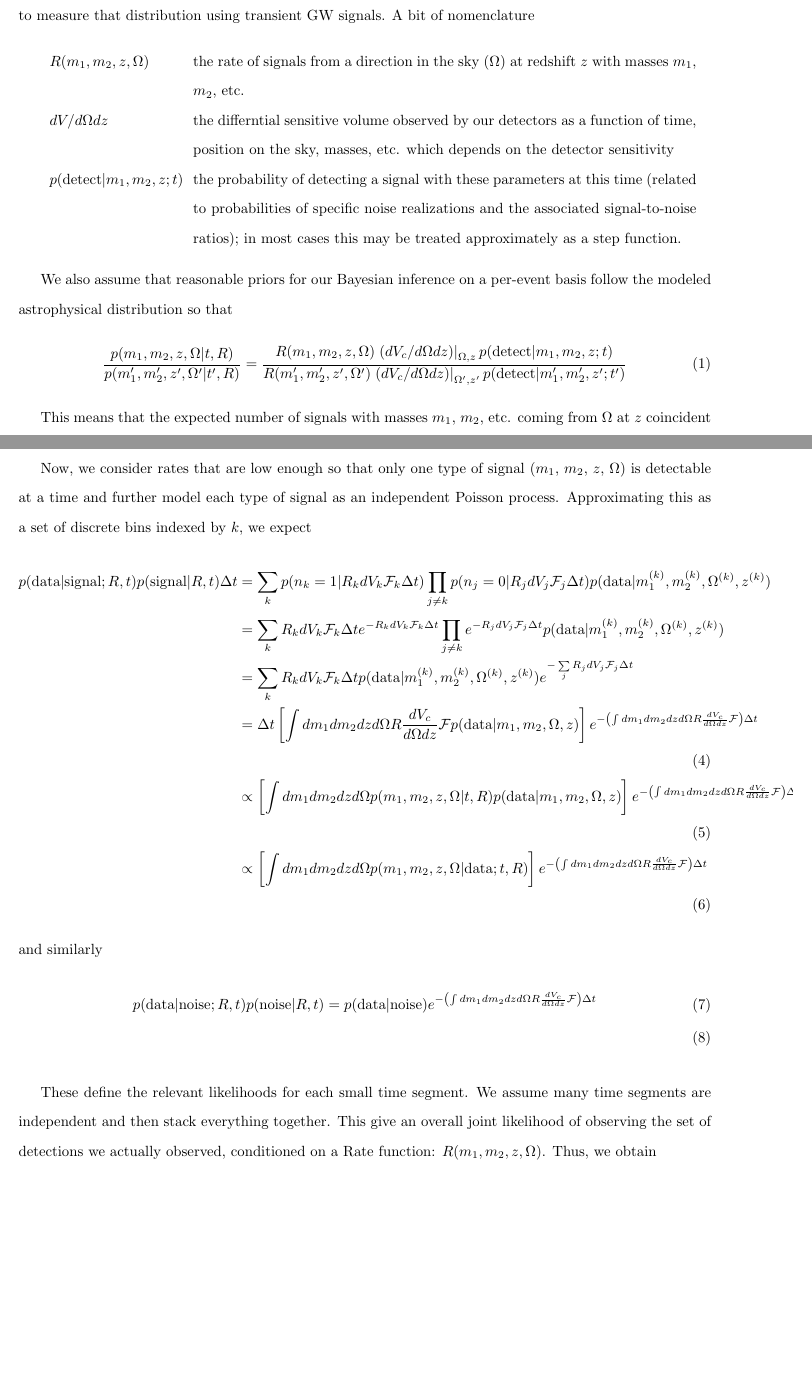
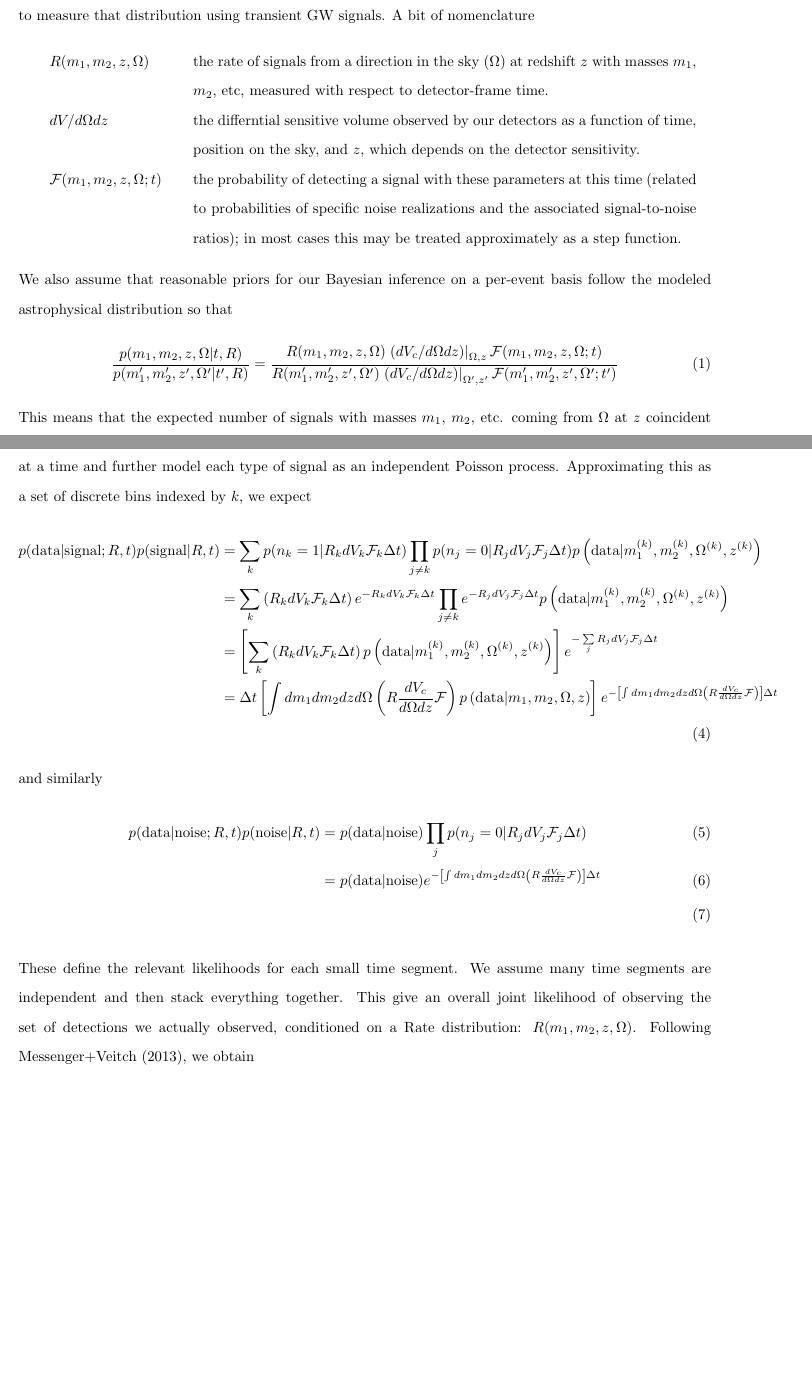
Before and after one commit to reedessick/exposure, a LaTeX document (notes/theory.tex): two parts of pages 1 and 2 of 3 before the commit and two parts of pages 1 and 2 of 4 after it, joined at a grey line, cut so that both start at the same text, the shorter picture padded with empty space. Compiled offline with pdfLaTeX.

Commit message:
incremental progress on writing up notes

```diff
--- a/notes/theory.tex
+++ b/notes/theory.tex
@@ -8,6 +8,8 @@
 \usepackage{amsmath}
 \usepackage{amsfonts}
 \usepackage{amssymb}
+
+\usepackage{color}
 
 %------------------------
 
@@ -34,42 +36,40 @@ A bit of nomenclature
 
 \vspace{0.5cm}
 \begin{tabular}{p{3cm}p{12cm}}
-    $R(m_1, m_2, z, \Omega)$ & the rate of signals from a direction in the sky ($\Omega$) at redshift $z$ with masses $m_1$, $m_2$, etc. \\
-    $dV/d\Omega dz$     & the differntial sensitive volume observed by our detectors as a function of time, position on the sky, masses, etc. which depends on the detector sensitivity \\
-    $p(\mathrm{detect}|m_1,m_2,z;t)$ & the probability of detecting a signal with these parameters at this time (related to probabilities of specific noise realizations and the associated signal-to-noise ratios); in most cases this may be treated approximately as a step function.
+    $R(m_1, m_2, z, \Omega)$ & the rate of signals from a direction in the sky ($\Omega$) at redshift $z$ with masses $m_1$, $m_2$, etc, measured with respect to detector-frame time. \\
+    $dV/d\Omega dz$     & the differntial sensitive volume observed by our detectors as a function of time, position on the sky, and $z$, which depends on the detector sensitivity. \\
+    $\mathcal{F}(m_1,m_2,z,\Omega;t)$ & the probability of detecting a signal with these parameters at this time (related to probabilities of specific noise realizations and the associated signal-to-noise ratios); in most cases this may be treated approximately as a step function.
 \end{tabular}
 
 \vspace{0.5cm}
+\noindent
 We also assume that reasonable priors for our Bayesian inference on a per-event basis follow the modeled astrophysical distribution so that
 \begin{equation}
-    \frac{p(m_1, m_2, z, \Omega|t,R)}{p(m_1^\prime, m_2^\prime, z^\prime, \Omega^\prime|t^\prime,R)} = \frac{R(m_1, m_2, z, \Omega) \left.(dV_c/d\Omega dz)\right|_{\Omega, z} p(\mathrm{detect}|m_1, m_2, z; t)}{R(m_1^\prime, m_2^\prime, z^\prime, \Omega^\prime) \left.(dV_c/d\Omega dz)\right|_{\Omega^\prime, z^\prime} p(\mathrm{detect}|m_1^\prime, m_2^\prime, z^\prime; t^\prime)}
+    \frac{p(m_1, m_2, z, \Omega|t,R)}{p(m_1^\prime, m_2^\prime, z^\prime, \Omega^\prime|t^\prime,R)} = \frac{R(m_1, m_2, z, \Omega) \left.(dV_c/d\Omega dz)\right|_{\Omega, z} \mathcal{F}(m_1, m_2, z, \Omega; t)}{R(m_1^\prime, m_2^\prime, z^\prime, \Omega^\prime) \left.(dV_c/d\Omega dz)\right|_{\Omega^\prime, z^\prime} \mathcal{F}(m_1^\prime, m_2^\prime, z^\prime, \Omega^\prime; t^\prime)}
 \end{equation}
-
 This means that the expected number of signals with masses $m_1$, $m_2$, etc. coming from $\Omega$ at $z$ coincident with $t$ will be something like
 \begin{equation}
-    N_\mathrm{astro} = R(m_1, m_2, \Omega, z) \frac{dV_c}{d\Omega dz} \Delta\Omega \Delta z \Delta m_1 \Delta m_2 \Delta t
+    N_\mathrm{astro} = \left[ R(m_1, m_2, \Omega, z) \frac{dV_c}{d\Omega dz} \Delta\Omega \Delta z \Delta m_1 \Delta m_2 \right] \Delta t
 \end{equation}
 and we expect to detect
 \begin{equation}
-    N_\mathrm{detect} = N_\mathrm{astro} p(\mathrm{detect}|m_1, m_2, z;t)
+    N_\mathrm{detect} = N_\mathrm{astro} \mathcal{F}(m_1, m_2, z, \Omega; t)
 \end{equation}
 
 Now, we consider rates that are low enough so that only one type of signal ($m_1$, $m_2$, $z$, $\Omega$) is detectable at a time and further model each type of signal as an independent Poisson process.
 Approximating this as a set of discrete bins indexed by $k$, we expect
 \begin{align}
-    p(\mathrm{data}|\mathrm{signal}; R, t)p(\mathrm{signal}|R, t)\Delta t & = \sum_k p(n_k=1|R_k dV_k \mathcal{F}_k \Delta t) \prod\limits_{j \neq k} p(n_j=0|R_j dV_j \mathcal{F}_j \Delta t) p(\mathrm{data}|m_1^{(k)}, m_2^{(k)}, \Omega^{(k)}, z^{(k)}) \nonumber \\
-                                                                  & = \sum_k R_k dV_k \mathcal{F}_k \Delta t e^{-R_k dV_k \mathcal{F}_k \Delta t} \prod\limits_{j \neq k} e^{-R_j dV_j \mathcal{F}_j \Delta t} p(\mathrm{data}|m_1^{(k)}, m_2^{(k)}, \Omega^{(k)}, z^{(k)}) \nonumber \\
-                                                                  & = \sum_k R_k dV_k \mathcal{F}_k \Delta t p(\mathrm{data}|m_1^{(k)}, m_2^{(k)}, \Omega^{(k)}, z^{(k)}) e^{-\sum\limits_j R_j dV_j \mathcal{F}_j \Delta t} \nonumber \\
-                                                                  & = \Delta t \left[ \int dm_1 dm_2 dz d\Omega R \frac{dV_c}{d\Omega dz} \mathcal{F} p(\mathrm{data}|m_1, m_2, \Omega, z) \right] e^{-\left(\int dm_1 dm_2 dz d\Omega R \frac{dV_c}{d\Omega dz} \mathcal{F}\right) \Delta t} \\
-                                                                  & \propto \left[ \int dm_1 dm_2 dz d\Omega p(m_1, m_2, z, \Omega|t, R) p(\mathrm{data}|m_1, m_2, \Omega, z) \right] e^{-\left(\int dm_1 dm_2 dz d\Omega R \frac{dV_c}{d\Omega dz} \mathcal{F}\right) \Delta t} \\
-                                                                  & \propto \left[ \int dm_1 dm_2 dz d\Omega p(m_1, m_2, z, \Omega|\mathrm{data}; t, R) \right] e^{-\left(\int dm_1 dm_2 dz d\Omega R \frac{dV_c}{d\Omega dz} \mathcal{F}\right) \Delta t}
+    p(\mathrm{data}|\mathrm{signal}; R, t)p(\mathrm{signal}|R, t) & = \sum_k p(n_k=1|R_k dV_k \mathcal{F}_k \Delta t) \prod\limits_{j \neq k} p(n_j=0|R_j dV_j \mathcal{F}_j \Delta t) p\left(\mathrm{data}|m_1^{(k)}, m_2^{(k)}, \Omega^{(k)}, z^{(k)}\right) \nonumber \\
+                                                                  & = \sum_k \left(R_k dV_k \mathcal{F}_k \Delta t\right) e^{-R_k dV_k \mathcal{F}_k \Delta t} \prod\limits_{j \neq k} e^{-R_j dV_j \mathcal{F}_j \Delta t} p\left(\mathrm{data}|m_1^{(k)}, m_2^{(k)}, \Omega^{(k)}, z^{(k)}\right) \nonumber \\
+                                                                  & = \left[\sum_k \left(R_k dV_k \mathcal{F}_k \Delta t\right) p\left(\mathrm{data}|m_1^{(k)}, m_2^{(k)}, \Omega^{(k)}, z^{(k)}\right) \right] e^{-\sum\limits_j R_j dV_j \mathcal{F}_j \Delta t} \nonumber \\
+                                                                  & = \Delta t \left[ \int dm_1 dm_2 dz d\Omega \left(R \frac{dV_c}{d\Omega dz} \mathcal{F}\right) p\left(\mathrm{data}|m_1, m_2, \Omega, z\right) \right] e^{-\left[\int dm_1 dm_2 dz d\Omega \left(R \frac{dV_c}{d\Omega dz} \mathcal{F}\right)\right] \Delta t}
 \end{align}
 and similarly
 \begin{align}
-    p(\mathrm{data}|\mathrm{noise}; R, t)p(\mathrm{noise}|R, t) & = p(\mathrm{data}|\mathrm{noise}) e^{-\left(\int dm_1 dm_2 dz d\Omega R \frac{dV_c}{d\Omega dz} \mathcal{F}\right) \Delta t} \\
+    p(\mathrm{data}|\mathrm{noise}; R, t)p(\mathrm{noise}|R, t) & = p(\mathrm{data}|\mathrm{noise}) \prod\limits_j p(n_j=0|R_jdV_j \mathcal{F}_j \Delta t) \\
+                                                                & = p(\mathrm{data}|\mathrm{noise}) e^{-\left[\int dm_1 dm_2 dz d\Omega \left(R \frac{dV_c}{d\Omega dz} \mathcal{F}\right)\right] \Delta t} \\
 \end{align}
-
 These define the relevant likelihoods for each small time segment.
 We assume many time segments are independent and then stack everything together.
-This give an overall joint likelihood of observing the set of detections we actually observed, conditioned on a Rate function: $R(m_1, m_2, z, \Omega)$.
-Thus, we obtain
+This give an overall joint likelihood of observing the set of detections we actually observed, conditioned on a Rate distribution: $R(m_1, m_2, z, \Omega)$.
+Following Messenger+Veitch (2013), we obtain
```
Also changed, not shown: notes/theory.tex (7 more changed lines).
